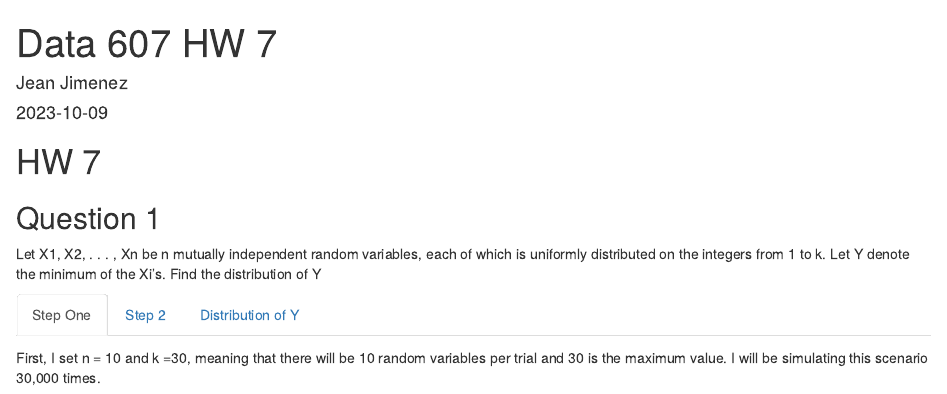
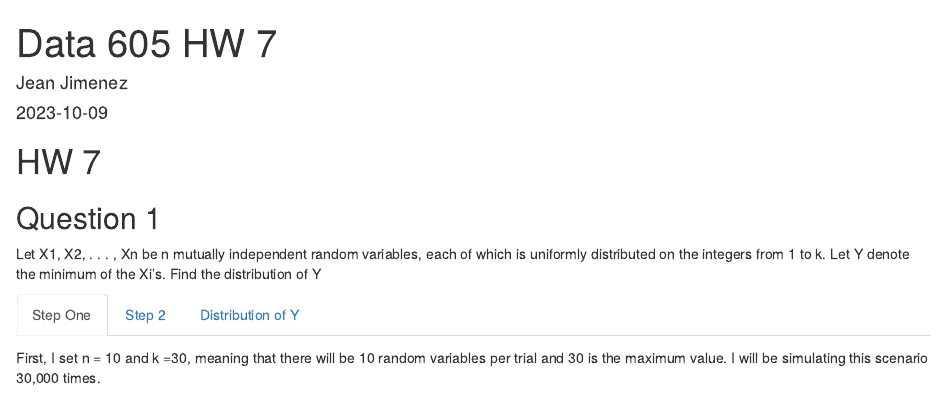
Before and after one commit to sleepysloth12/data605_hw7, an R Markdown document (jjimenez_605_hw7.Rmd): the page in a window 1100 px wide, from its top. The pictures show the output file jjimenez_605_hw7.html that the author committed with the source, opened offline.

Commit message:
Add files via upload

````diff
--- a/jjimenez_605_hw7.Rmd
+++ b/jjimenez_605_hw7.Rmd
@@ -1,10 +1,11 @@
 ---
-title: "Data 607 HW 7"
+title: "Data 605 HW 7"
 author: "Jean Jimenez"
 date: "2023-10-09"
 output:
   html_document:
     df_print: paged
+  pdf_document: default
 ---
 
 ```{r setup, include=FALSE}
````
Also changed, not shown: jjimenez_605_hw7.html, jjimenez_605_hw7.pdf.
